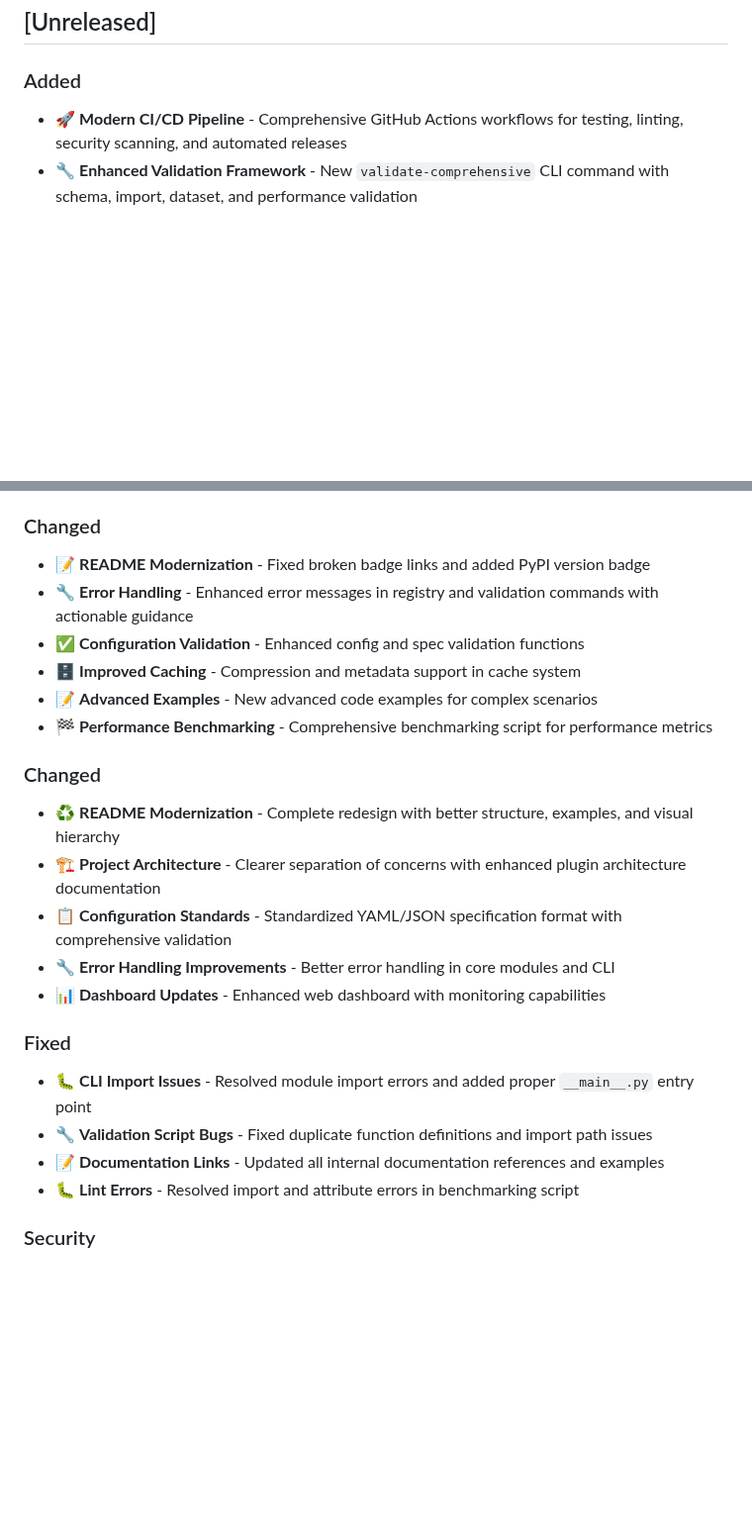
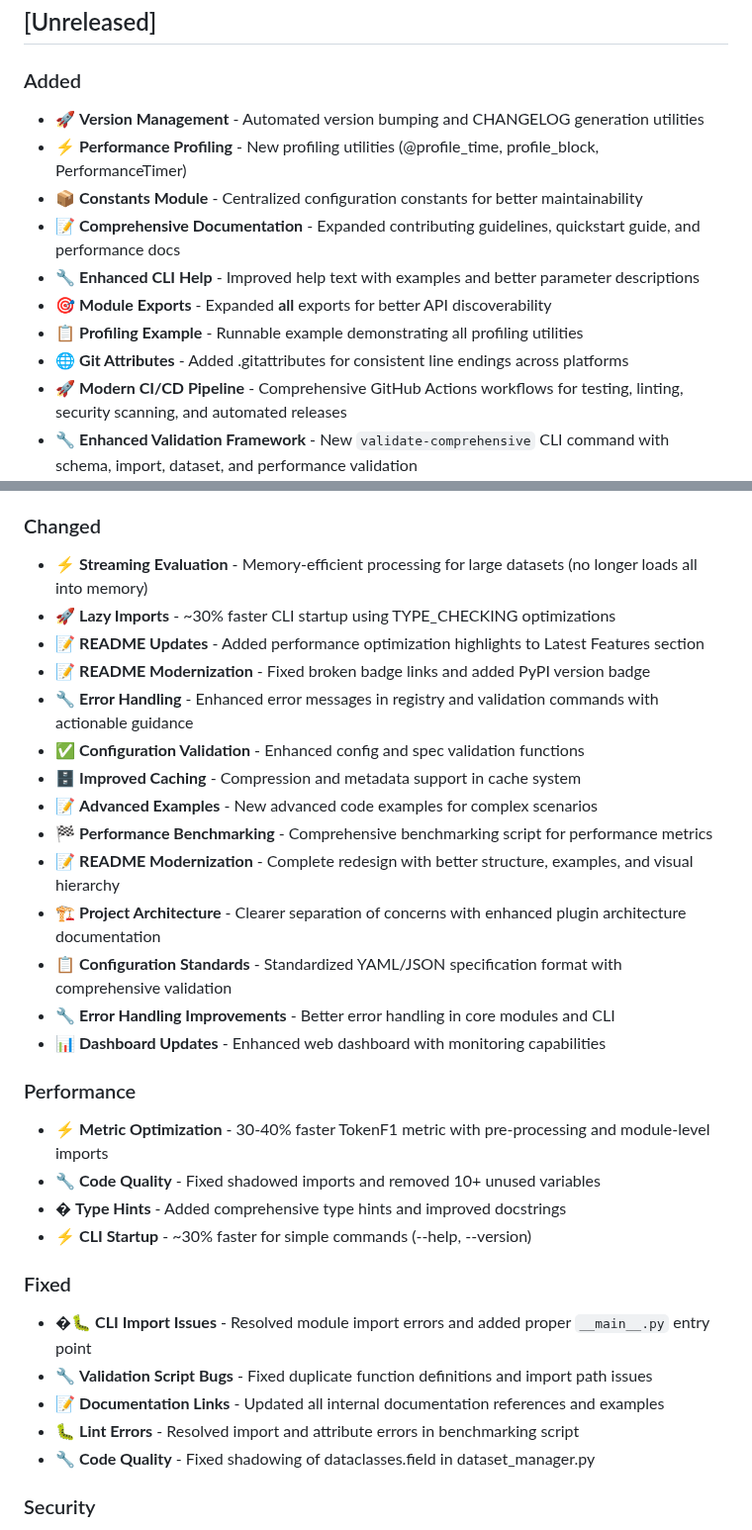
Before and after one commit to rajatsainju2025/openeval-lab, a Markdown page: CHANGELOG.md, 2 parts joined by grey strips. Shown at 99% size. Drawn GitHub-style; blank space fills up the shorter version.

Commit message:
docs: update CHANGELOG with all recent improvements
- Add version management and profiling utilities
- Document performance optimizations (streaming, lazy imports, metrics)
- List new constants module and expanded exports
- Include documentation improvements (contributing, quickstart)
- Add CLI help text enhancements
- Document code quality fixes and type hints
- Consolidate all changes from today's 19 commits

```diff
--- a/CHANGELOG.md
+++ b/CHANGELOG.md
@@ -8,6 +8,14 @@ and this project adheres to [Semantic Versioning](https://semver.org/spec/v2.0.0
 ## [Unreleased]
 
 ### Added
+- 🚀 **Version Management** - Automated version bumping and CHANGELOG generation utilities
+- ⚡ **Performance Profiling** - New profiling utilities (@profile_time, profile_block, PerformanceTimer)
+- 📦 **Constants Module** - Centralized configuration constants for better maintainability
+- 📝 **Comprehensive Documentation** - Expanded contributing guidelines, quickstart guide, and performance docs
+- 🔧 **Enhanced CLI Help** - Improved help text with examples and better parameter descriptions
+- 🎯 **Module Exports** - Expanded __all__ exports for better API discoverability
+- 📋 **Profiling Example** - Runnable example demonstrating all profiling utilities
+- 🌐 **Git Attributes** - Added .gitattributes for consistent line endings across platforms
 - 🚀 **Modern CI/CD Pipeline** - Comprehensive GitHub Actions workflows for testing, linting, security scanning, and automated releases
 - 🔧 **Enhanced Validation Framework** - New `validate-comprehensive` CLI command with schema, import, dataset, and performance validation
 - 📋 **Evaluation Presets** - Pre-configured YAML specs for common evaluation scenarios (QA, summarization, code, etc.)
@@ -23,25 +31,33 @@ and this project adheres to [Semantic Versioning](https://semver.org/spec/v2.0.0
 - 🛡️ **Improved Error Messages** - Better error handling with helpful suggestions and available options
 
 ### Changed
+- ⚡ **Streaming Evaluation** - Memory-efficient processing for large datasets (no longer loads all into memory)
+- 🚀 **Lazy Imports** - ~30% faster CLI startup using TYPE_CHECKING optimizations
+- 📝 **README Updates** - Added performance optimization highlights to Latest Features section
 - 📝 **README Modernization** - Fixed broken badge links and added PyPI version badge
 - 🔧 **Error Handling** - Enhanced error messages in registry and validation commands with actionable guidance
 - ✅ **Configuration Validation** - Enhanced config and spec validation functions
 - 🗄️ **Improved Caching** - Compression and metadata support in cache system
 - 📝 **Advanced Examples** - New advanced code examples for complex scenarios
 - 🏁 **Performance Benchmarking** - Comprehensive benchmarking script for performance metrics
-
-### Changed
-- ♻️ **README Modernization** - Complete redesign with better structure, examples, and visual hierarchy
+- 📝 **README Modernization** - Complete redesign with better structure, examples, and visual hierarchy
 - 🏗️ **Project Architecture** - Clearer separation of concerns with enhanced plugin architecture documentation
 - 📋 **Configuration Standards** - Standardized YAML/JSON specification format with comprehensive validation
 - 🔧 **Error Handling Improvements** - Better error handling in core modules and CLI
 - 📊 **Dashboard Updates** - Enhanced web dashboard with monitoring capabilities
 
+### Performance
+- ⚡ **Metric Optimization** - 30-40% faster TokenF1 metric with pre-processing and module-level imports
+- 🔧 **Code Quality** - Fixed shadowed imports and removed 10+ unused variables
+- � **Type Hints** - Added comprehensive type hints and improved docstrings
+- ⚡ **CLI Startup** - ~30% faster for simple commands (--help, --version)
+
 ### Fixed
-- 🐛 **CLI Import Issues** - Resolved module import errors and added proper `__main__.py` entry point
+- �🐛 **CLI Import Issues** - Resolved module import errors and added proper `__main__.py` entry point
 - 🔧 **Validation Script Bugs** - Fixed duplicate function definitions and import path issues
 - 📝 **Documentation Links** - Updated all internal documentation references and examples
 - 🐛 **Lint Errors** - Resolved import and attribute errors in benchmarking script
+- 🔧 **Code Quality** - Fixed shadowing of dataclasses.field in dataset_manager.py
 
 ### Security
 - 🔒 **Security Scanning** - Added automated security vulnerability detection in CI/CD pipeline
```
